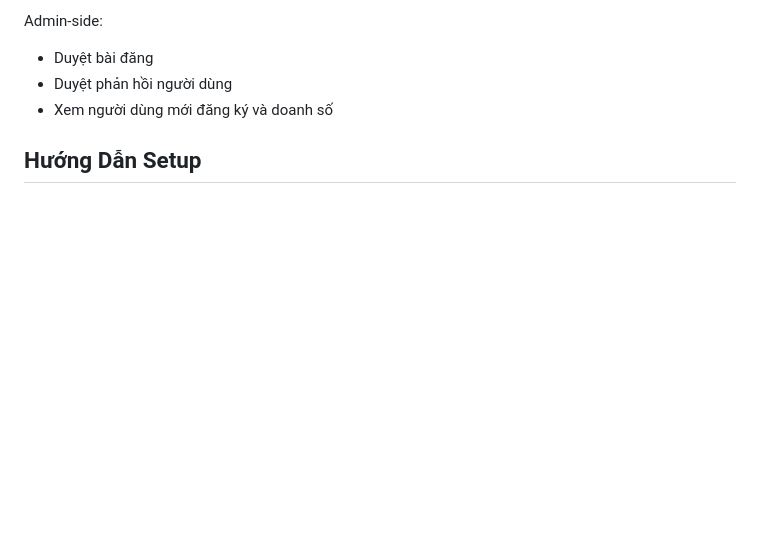
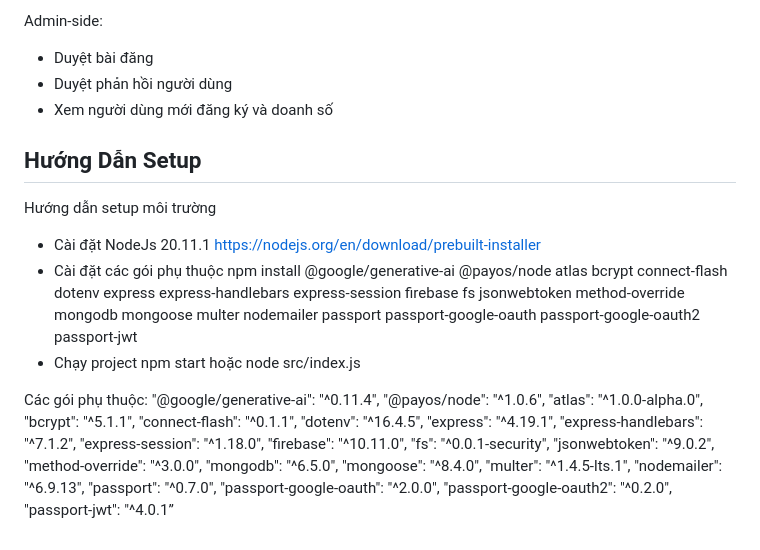
Before and after one commit to NMFKos/web-design, a Markdown page: README.md, the part around the change. GitHub-like rendering; blank space fills up the shorter version.

```diff
--- a/README.md
+++ b/README.md
@@ -106,3 +106,33 @@ Admin-side:
 - Xem người dùng mới đăng ký và doanh số
 
 ## Hướng Dẫn Setup
+Hướng dẫn setup môi trường
+- Cài đặt NodeJs 20.11.1
+  https://nodejs.org/en/download/prebuilt-installer
+- Cài đặt các gói phụ thuộc
+  npm install @google/generative-ai @payos/node atlas bcrypt connect-flash dotenv express express-handlebars express-session firebase fs jsonwebtoken method-override mongodb mongoose multer nodemailer passport passport-google-oauth passport-google-oauth2 passport-jwt
+- Chạy project
+  npm start hoặc node src/index.js
+
+Các gói phụ thuộc:
+"@google/generative-ai": "^0.11.4",
+"@payos/node": "^1.0.6",
+"atlas": "^1.0.0-alpha.0",
+"bcrypt": "^5.1.1",
+"connect-flash": "^0.1.1",
+"dotenv": "^16.4.5",
+"express": "^4.19.1",
+"express-handlebars": "^7.1.2",
+"express-session": "^1.18.0",
+"firebase": "^10.11.0",
+"fs": "^0.0.1-security",
+"jsonwebtoken": "^9.0.2",
+"method-override": "^3.0.0",
+"mongodb": "^6.5.0",
+"mongoose": "^8.4.0",
+"multer": "^1.4.5-lts.1",
+"nodemailer": "^6.9.13",
+"passport": "^0.7.0",
+"passport-google-oauth": "^2.0.0",
+"passport-google-oauth2": "^0.2.0",
+"passport-jwt": "^4.0.1”
```
